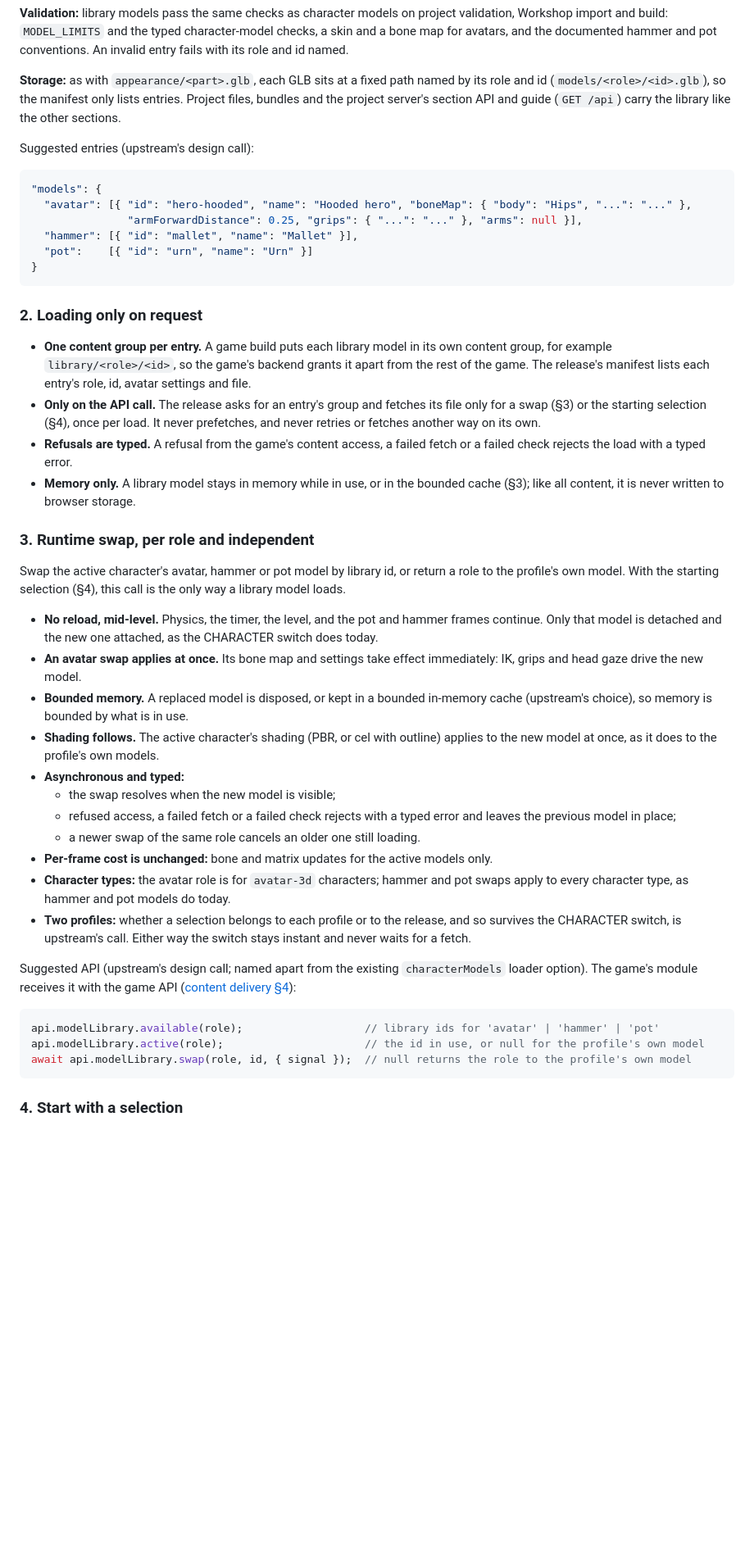
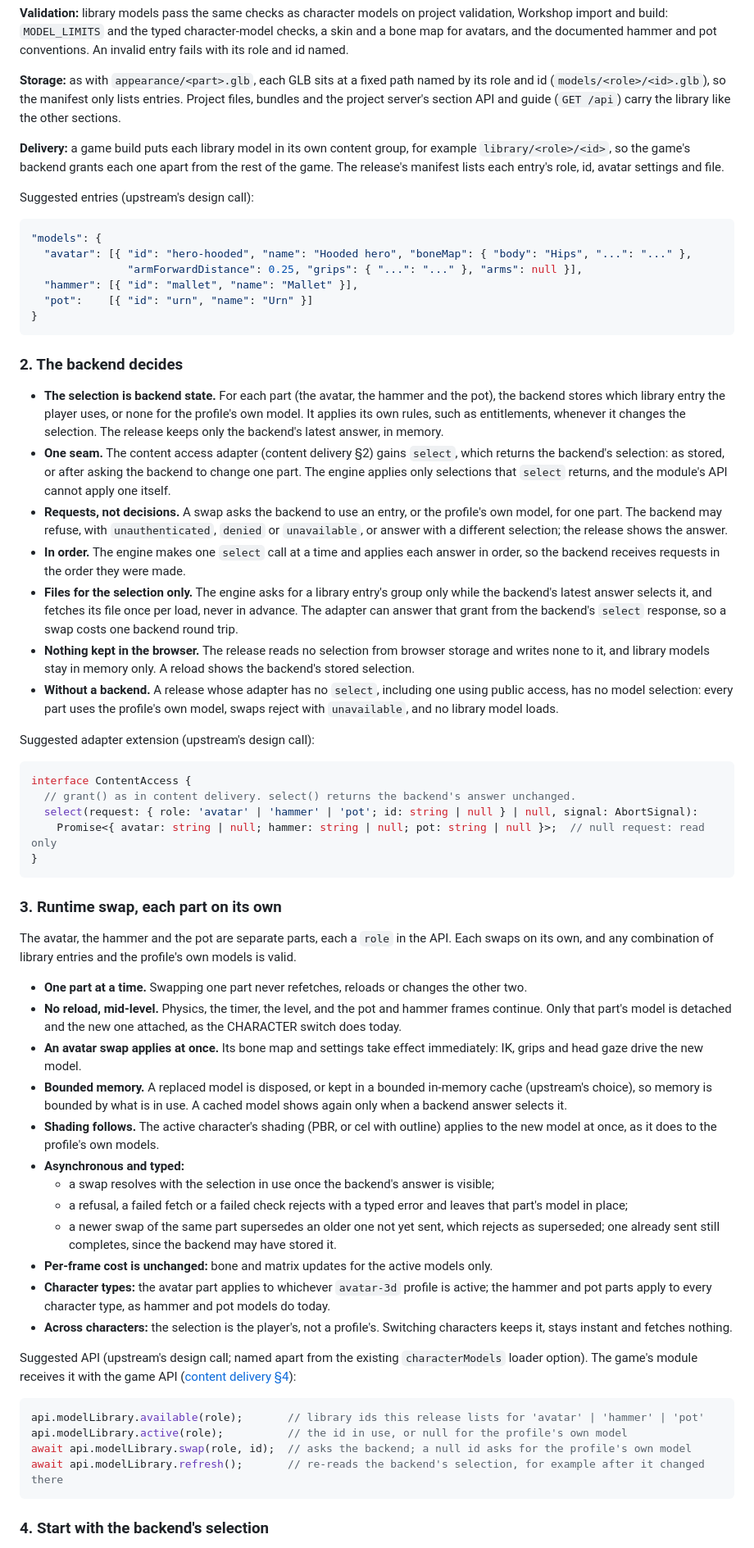
Before and after one commit to poshih/over-the-edge, a Markdown page: FEATURE-REQUEST-runtime-model-swap.md, the part around one of its changes. Shown at 82% size. Drawn GitHub-style; blank space fills up the shorter version.

````diff
--- a/FEATURE-REQUEST-runtime-model-swap.md
+++ b/FEATURE-REQUEST-runtime-model-swap.md
@@ -53,6 +57,10 @@ hammer and pot conventions. An invalid entry fails with its role and id named.
 (`models/<role>/<id>.glb`), so the manifest only lists entries. Project files, bundles and the project server's section
 API and guide (`GET /api`) carry the library like the other sections.
 
+**Delivery:** a game build puts each library model in its own content group, for example `library/<role>/<id>`, so
+the game's backend grants each one apart from the rest of the game. The release's manifest lists each entry's role,
+id, avatar settings and file.
+
 Suggested entries (upstream's design call):
 
 ```jsonc
@@ -64,50 +72,71 @@ Suggested entries (upstream's design call):
 }
 ```
 
-### 2. Loading only on request
+### 2. The backend decides
 
-- **One content group per entry.** A game build puts each library model in its own content group, for example
-  `library/<role>/<id>`, so the game's backend grants it apart from the rest of the game. The release's manifest lists
-  each entry's role, id, avatar settings and file.
-- **Only on the API call.** The release asks for an entry's group and fetches its file only for a swap (§3) or the
-  starting selection (§4), once per load. It never prefetches, and never retries or fetches another way on its own.
-- **Refusals are typed.** A refusal from the game's content access, a failed fetch or a failed check rejects the load
-  with a typed error.
-- **Memory only.** A library model stays in memory while in use, or in the bounded cache (§3); like all content, it is
-  never written to browser storage.
+- **The selection is backend state.** For each part (the avatar, the hammer and the pot), the backend stores which
+  library entry the player uses, or none for the profile's own model. It applies its own rules, such as entitlements,
+  whenever it changes the selection. The release keeps only the backend's latest answer, in memory.
+- **One seam.** The content access adapter (content delivery §2) gains `select`, which returns the backend's
+  selection: as stored, or after asking the backend to change one part. The engine applies only selections that
+  `select` returns, and the module's API cannot apply one itself.
+- **Requests, not decisions.** A swap asks the backend to use an entry, or the profile's own model, for one part. The
+  backend may refuse, with `unauthenticated`, `denied` or `unavailable`, or answer with a different selection; the
+  release shows the answer.
+- **In order.** The engine makes one `select` call at a time and applies each answer in order, so the backend
+  receives requests in the order they were made.
+- **Files for the selection only.** The engine asks for a library entry's group only while the backend's latest
+  answer selects it, and fetches its file once per load, never in advance. The adapter can answer that grant from the
+  backend's `select` response, so a swap costs one backend round trip.
+- **Nothing kept in the browser.** The release reads no selection from browser storage and writes none to it, and
+  library models stay in memory only. A reload shows the backend's stored selection.
+- **Without a backend.** A release whose adapter has no `select`, including one using public access, has no model
+  selection: every part uses the profile's own model, swaps reject with `unavailable`, and no library model loads.
 
-### 3. Runtime swap, per role and independent
+Suggested adapter extension (upstream's design call):
 
-Swap the active character's avatar, hammer or pot model by library id, or return a role to the profile's own model.
-With the starting selection (§4), this call is the only way a library model loads.
+```ts
+interface ContentAccess {
+  // grant() as in content delivery. select() returns the backend's answer unchanged.
+  select(request: { role: 'avatar' | 'hammer' | 'pot'; id: string | null } | null, signal: AbortSignal):
+    Promise<{ avatar: string | null; hammer: string | null; pot: string | null }>;  // null request: read only
+}
+```
 
-- **No reload, mid-level.** Physics, the timer, the level, and the pot and hammer frames continue. Only that model is
-  detached and the new one attached, as the CHARACTER switch does today.
+### 3. Runtime swap, each part on its own
+
+The avatar, the hammer and the pot are separate parts, each a `role` in the API. Each swaps on its own, and any
+combination of library entries and the profile's own models is valid.
+
+- **One part at a time.** Swapping one part never refetches, reloads or changes the other two.
+- **No reload, mid-level.** Physics, the timer, the level, and the pot and hammer frames continue. Only that part's
+  model is detached and the new one attached, as the CHARACTER switch does today.
 - **An avatar swap applies at once.** Its bone map and settings take effect immediately: IK, grips and head gaze drive
   the new model.
 - **Bounded memory.** A replaced model is disposed, or kept in a bounded in-memory cache (upstream's choice), so
-  memory is bounded by what is in use.
+  memory is bounded by what is in use. A cached model shows again only when a backend answer selects it.
 - **Shading follows.** The active character's shading (PBR, or cel with outline) applies to the new model at once, as
   it does to the profile's own models.
 - **Asynchronous and typed:**
-  - the swap resolves when the new model is visible;
-  - refused access, a failed fetch or a failed check rejects with a typed error and leaves the previous model in
-    place;
-  - a newer swap of the same role cancels an older one still loading.
+  - a swap resolves with the selection in use once the backend's answer is visible;
+  - a refusal, a failed fetch or a failed check rejects with a typed error and leaves that part's model in place;
+  - a newer swap of the same part supersedes an older one not yet sent, which rejects as superseded; one already
+    sent still completes, since the backend may have stored it.
 - **Per-frame cost is unchanged:** bone and matrix updates for the active models only.
-- **Character types:** the avatar role is for `avatar-3d` characters; hammer and pot swaps apply to every character
-  type, as hammer and pot models do today.
-- **Two profiles:** whether a selection belongs to each profile or to the release, and so survives the CHARACTER
-  switch, is upstream's call. Either way the switch stays instant and never waits for a fetch.
+- **Character types:** the avatar part applies to whichever `avatar-3d` profile is active; the hammer and pot parts
+  apply to every character type, as hammer and pot models do today.
+- **Across characters:** the selection is the player's, not a profile's. Switching characters keeps it, stays instant
+  and fetches nothing.
 
 Suggested API (upstream's design call; named apart from the existing `characterModels` loader option). The game's
 module receives it with the game API ([content delivery §4](FEATURE-REQUEST-authenticated-content-delivery.md)):
 
 ```ts
-api.modelLibrary.available(role);                   // library ids for 'avatar' | 'hammer' | 'pot'
-api.modelLibrary.active(role);                      // the id in use, or null for the profile's own model
-await api.modelLibrary.swap(role, id, { signal });  // null returns the role to the profile's own model
+api.modelLibrary.available(role);       // library ids this release lists for 'avatar' | 'hammer' | 'pot'
+api.modelLibrary.active(role);          // the id in use, or null for the profile's own model
+await api.modelLibrary.swap(role, id);  // asks the backend; a null id asks for the profile's own model
+await api.modelLibrary.refresh();       // re-reads the backend's selection, for example after it changed there
 ```
 
-### 4. Start with a selection
+### 4. Start with the backend's selection
 
````
Also changed, not shown: other parts of FEATURE-REQUEST-runtime-model-swap.md (+68 -36 lines), FEATURE-REQUEST-authenticated-content-delivery.md (+5 -1 lines).
